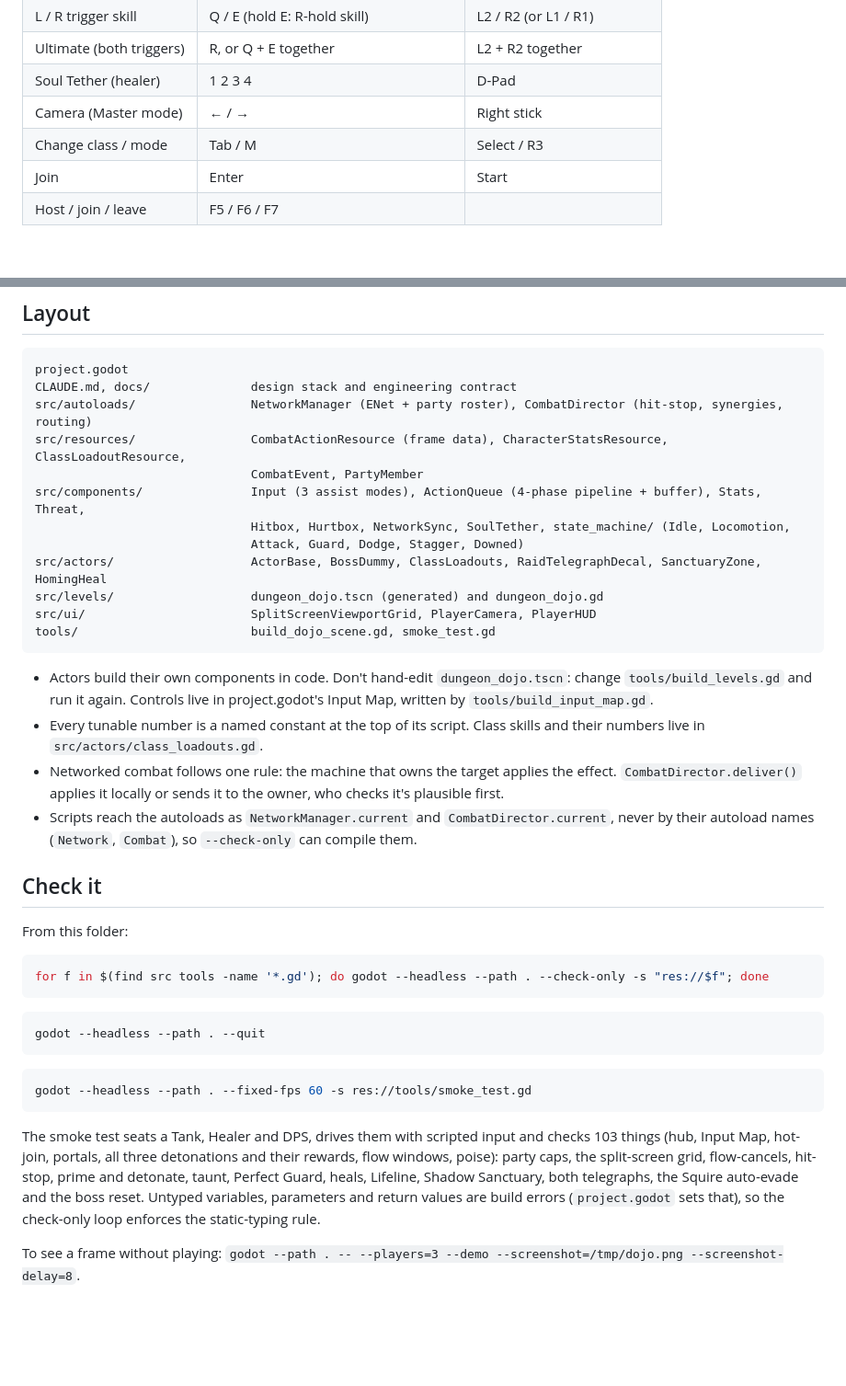
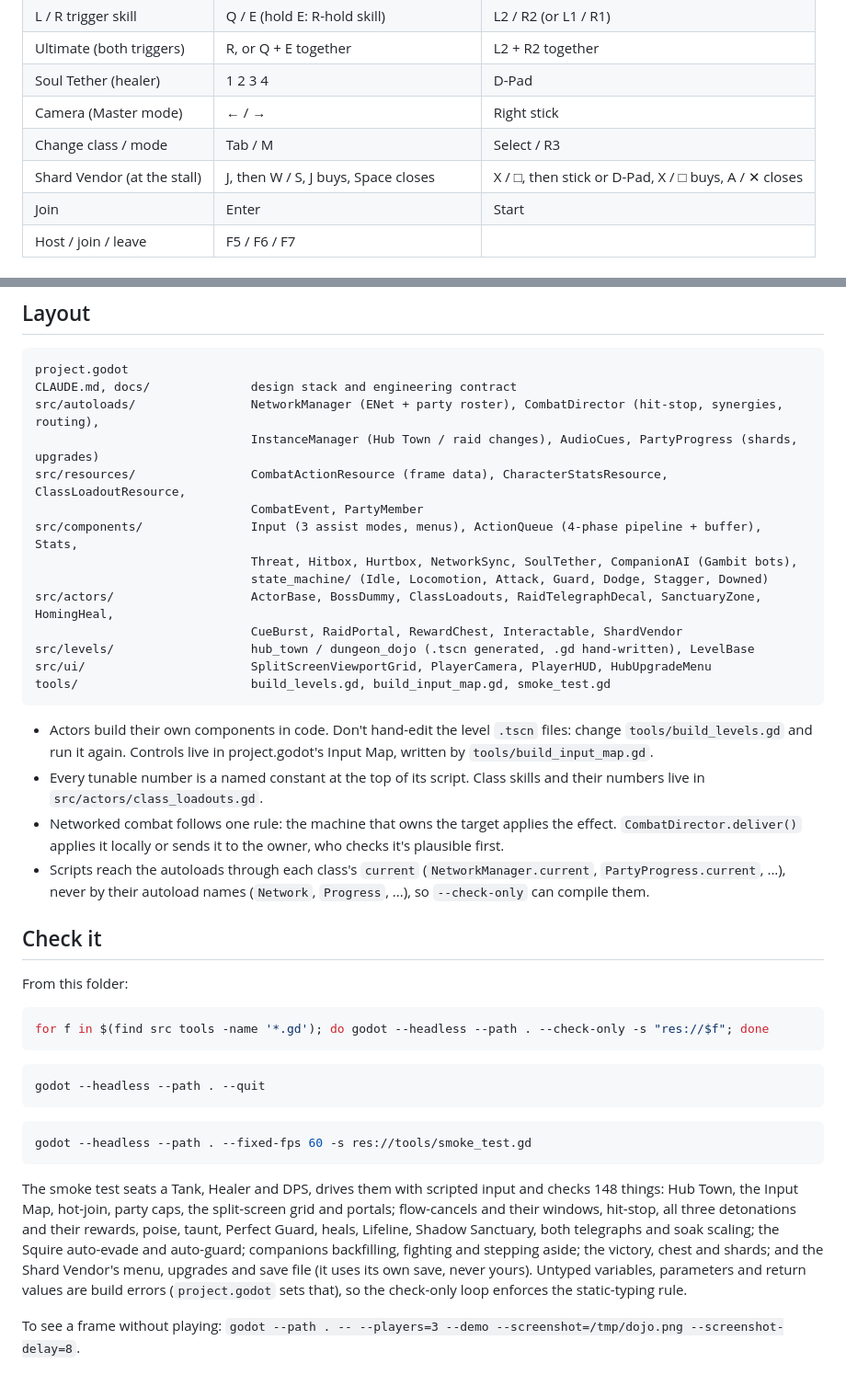
Before and after one commit to cgrisetti/Video-Games, a Markdown page: games/everwood/README.md, 2 parts joined by grey strips. Shown at 92% size. GitHub-like rendering; blank space fills up the shorter version.

Commit message:
Everwood docs: Phase 6 in the README (victory, Shard Vendor, companions, save file) and docs/04_BALANCE.md (soak scaling, shards, upgrades, companion timings)
Also fixes the README's stale layout (InstanceManager, AudioCues, Hub Town and
build_levels.gd were missing) and answers two of Phase 5's open playtest
questions (Squire auto-guard, 2-player soak).

Co-Authored-By: Claude Opus 5.5 <noreply@anthropic.com>

````diff
--- a/games/everwood/README.md
+++ b/games/everwood/README.md
@@ -41,6 +46,7 @@ The keyboard player joins as soon as it starts. Each pad joins with **Start**. C
 | Soul Tether (healer) | 1 2 3 4 | D-Pad |
 | Camera (Master mode) | ← / → | Right stick |
 | Change class / mode | Tab / M | Select / R3 |
+| Shard Vendor (at the stall) | J, then W / S, J buys, Space closes | X / □, then stick or D-Pad, X / □ buys, A / ✕ closes |
 | Join | Enter | Start |
 | Host / join / leave | F5 / F6 / F7 | |
 
@@ -55,22 +61,24 @@ Command-line options go after `--`: `--players=N`, `--mode=master|adventurer|squ
 ```text
 project.godot
 CLAUDE.md, docs/              design stack and engineering contract
-src/autoloads/                NetworkManager (ENet + party roster), CombatDirector (hit-stop, synergies, routing)
+src/autoloads/                NetworkManager (ENet + party roster), CombatDirector (hit-stop, synergies, routing),
+                              InstanceManager (Hub Town / raid changes), AudioCues, PartyProgress (shards, upgrades)
 src/resources/                CombatActionResource (frame data), CharacterStatsResource, ClassLoadoutResource,
                               CombatEvent, PartyMember
-src/components/               Input (3 assist modes), ActionQueue (4-phase pipeline + buffer), Stats, Threat,
-                              Hitbox, Hurtbox, NetworkSync, SoulTether, state_machine/ (Idle, Locomotion,
-                              Attack, Guard, Dodge, Stagger, Downed)
-src/actors/                   ActorBase, BossDummy, ClassLoadouts, RaidTelegraphDecal, SanctuaryZone, HomingHeal
-src/levels/                   dungeon_dojo.tscn (generated) and dungeon_dojo.gd
-src/ui/                       SplitScreenViewportGrid, PlayerCamera, PlayerHUD
-tools/                        build_dojo_scene.gd, smoke_test.gd
+src/components/               Input (3 assist modes, menus), ActionQueue (4-phase pipeline + buffer), Stats,
+                              Threat, Hitbox, Hurtbox, NetworkSync, SoulTether, CompanionAI (Gambit bots),
+                              state_machine/ (Idle, Locomotion, Attack, Guard, Dodge, Stagger, Downed)
+src/actors/                   ActorBase, BossDummy, ClassLoadouts, RaidTelegraphDecal, SanctuaryZone, HomingHeal,
+                              CueBurst, RaidPortal, RewardChest, Interactable, ShardVendor
+src/levels/                   hub_town / dungeon_dojo (.tscn generated, .gd hand-written), LevelBase
+src/ui/                       SplitScreenViewportGrid, PlayerCamera, PlayerHUD, HubUpgradeMenu
+tools/                        build_levels.gd, build_input_map.gd, smoke_test.gd
 ```
 
-- Actors build their own components in code. Don't hand-edit `dungeon_dojo.tscn`: change `tools/build_levels.gd` and run it again. Controls live in project.godot's Input Map, written by `tools/build_input_map.gd`.
+- Actors build their own components in code. Don't hand-edit the level `.tscn` files: change `tools/build_levels.gd` and run it again. Controls live in project.godot's Input Map, written by `tools/build_input_map.gd`.
 - Every tunable number is a named constant at the top of its script. Class skills and their numbers live in `src/actors/class_loadouts.gd`.
 - Networked combat follows one rule: the machine that owns the target applies the effect. `CombatDirector.deliver()` applies it locally or sends it to the owner, who checks it's plausible first.
-- Scripts reach the autoloads as `NetworkManager.current` and `CombatDirector.current`, never by their autoload names (`Network`, `Combat`), so `--check-only` can compile them.
+- Scripts reach the autoloads through each class's `current` (`NetworkManager.current`, `PartyProgress.current`, ...), never by their autoload names (`Network`, `Progress`, ...), so `--check-only` can compile them.
 
 ## Check it
 
@@ -88,6 +96,6 @@ godot --headless --path . --quit
 godot --headless --path . --fixed-fps 60 -s res://tools/smoke_test.gd
 ```
 
-The smoke test seats a Tank, Healer and DPS, drives them with scripted input and checks 103 things (hub, Input Map, hot-join, portals, all three detonations and their rewards, flow windows, poise): party caps, the split-screen grid, flow-cancels, hit-stop, prime and detonate, taunt, Perfect Guard, heals, Lifeline, Shadow Sanctuary, both telegraphs, the Squire auto-evade and the boss reset. Untyped variables, parameters and return values are build errors (`project.godot` sets that), so the check-only loop enforces the static-typing rule.
+The smoke test seats a Tank, Healer and DPS, drives them with scripted input and checks 148 things: Hub Town, the Input Map, hot-join, party caps, the split-screen grid and portals; flow-cancels and their windows, hit-stop, all three detonations and their rewards, poise, taunt, Perfect Guard, heals, Lifeline, Shadow Sanctuary, both telegraphs and soak scaling; the Squire auto-evade and auto-guard; companions backfilling, fighting and stepping aside; the victory, chest and shards; and the Shard Vendor's menu, upgrades and save file (it uses its own save, never yours). Untyped variables, parameters and return values are build errors (`project.godot` sets that), so the check-only loop enforces the static-typing rule.
 
 To see a frame without playing: `godot --path . -- --players=3 --demo --screenshot=/tmp/dojo.png --screenshot-delay=8`.
````
Also changed, not shown: other parts of games/everwood/README.md (+8 -3 lines), 1 other file.
